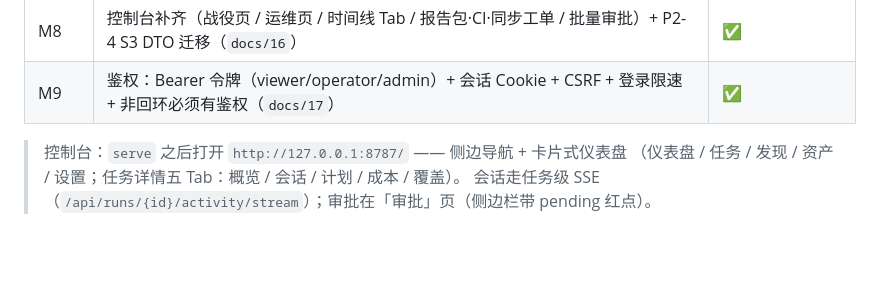
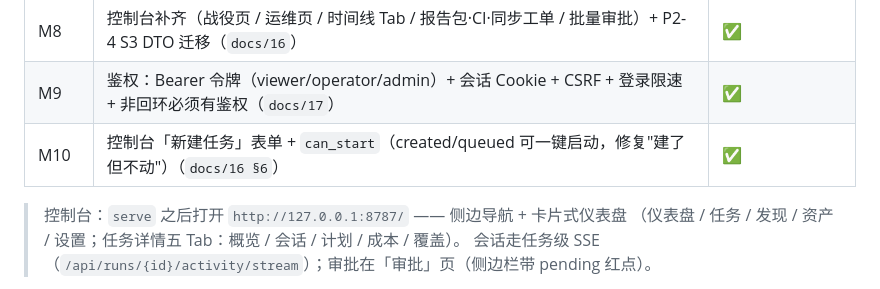
Before and after one commit to Gong-Yie/Qinyuan, a Markdown page: HANDOFF.md, the part around the change. Rendered like a GitHub page; blank space fills up the shorter version.

```diff
--- a/HANDOFF.md
+++ b/HANDOFF.md
@@ -49,6 +49,7 @@
 | M7 | 平台化七件套：trace / outbox / GraphStore+memstore / 战役 / 审批 SLA / 可复现报告 / 连接器（见 `docs/15`） | ✅（部分到 S1–S2，见该文 §0） |
 | M8 | 控制台补齐（战役页 / 运维页 / 时间线 Tab / 报告包·CI·同步工单 / 批量审批）+ P2-4 S3 DTO 迁移（`docs/16`） | ✅ |
 | M9 | 鉴权：Bearer 令牌（viewer/operator/admin）+ 会话 Cookie + CSRF + 登录限速 + 非回环必须有鉴权（`docs/17`） | ✅ |
+| M10 | 控制台「新建任务」表单 + `can_start`（created/queued 可一键启动，修复"建了但不动"）（`docs/16 §6`） | ✅ |
 
 > 控制台：`serve` 之后打开 `http://127.0.0.1:8787/` —— 侧边导航 + 卡片式仪表盘
 > （仪表盘 / 任务 / 发现 / 资产 / 设置；任务详情五 Tab：概览 / 会话 / 计划 / 成本 / 覆盖）。
```
Also changed, not shown: docs/16-M8-控制台与DTO迁移.md (+19 -0 lines), docs/screenshots/m10-new-task.png (added), 3 other files.
